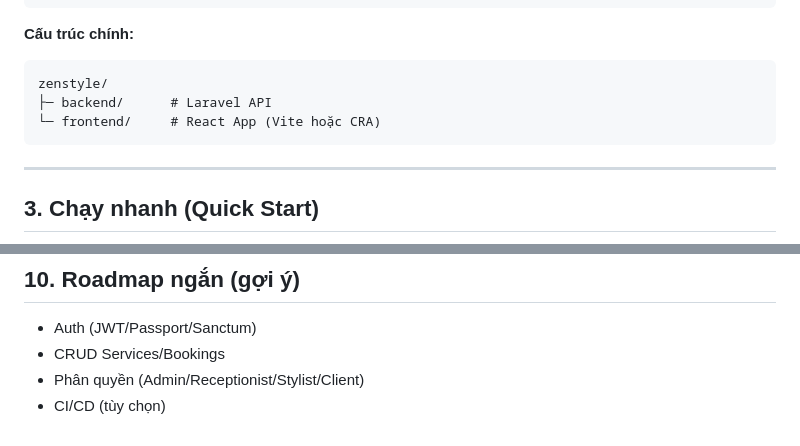
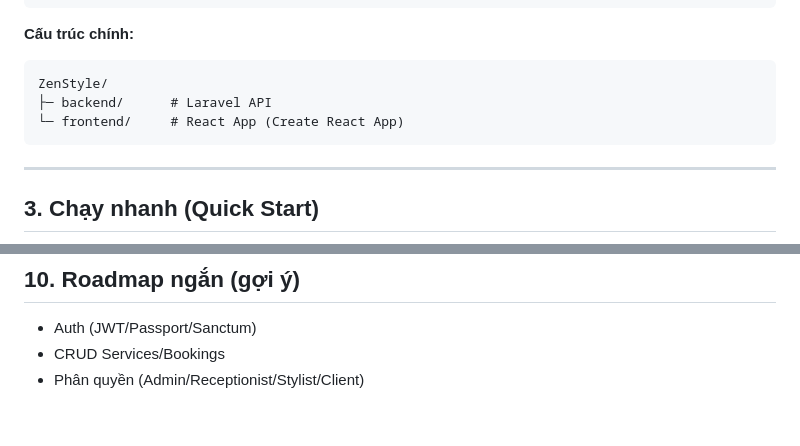
Before and after one commit to lengockieuanh/ZenStyle, a Markdown page: README.md, 2 parts joined by grey strips. Drawn GitHub-style.

````diff
--- a/README.md
+++ b/README.md
@@ -33,9 +33,9 @@ cd zenstyle
 
 **Cấu trúc chính:**
 ```
-zenstyle/
+ZenStyle/
 ├─ backend/      # Laravel API
-└─ frontend/     # React App (Vite hoặc CRA)
+└─ frontend/     # React App (Create React App)
 ```
 
 ---
@@ -212,4 +199,3 @@ npm run preview # xem thử build (Vite)
 - Auth (JWT/Passport/Sanctum)
 - CRUD Services/Bookings
 - Phân quyền (Admin/Receptionist/Stylist/Client)
-- CI/CD (tùy chọn)
````
Also changed, not shown: other parts of README.md (+15 -28 lines).
